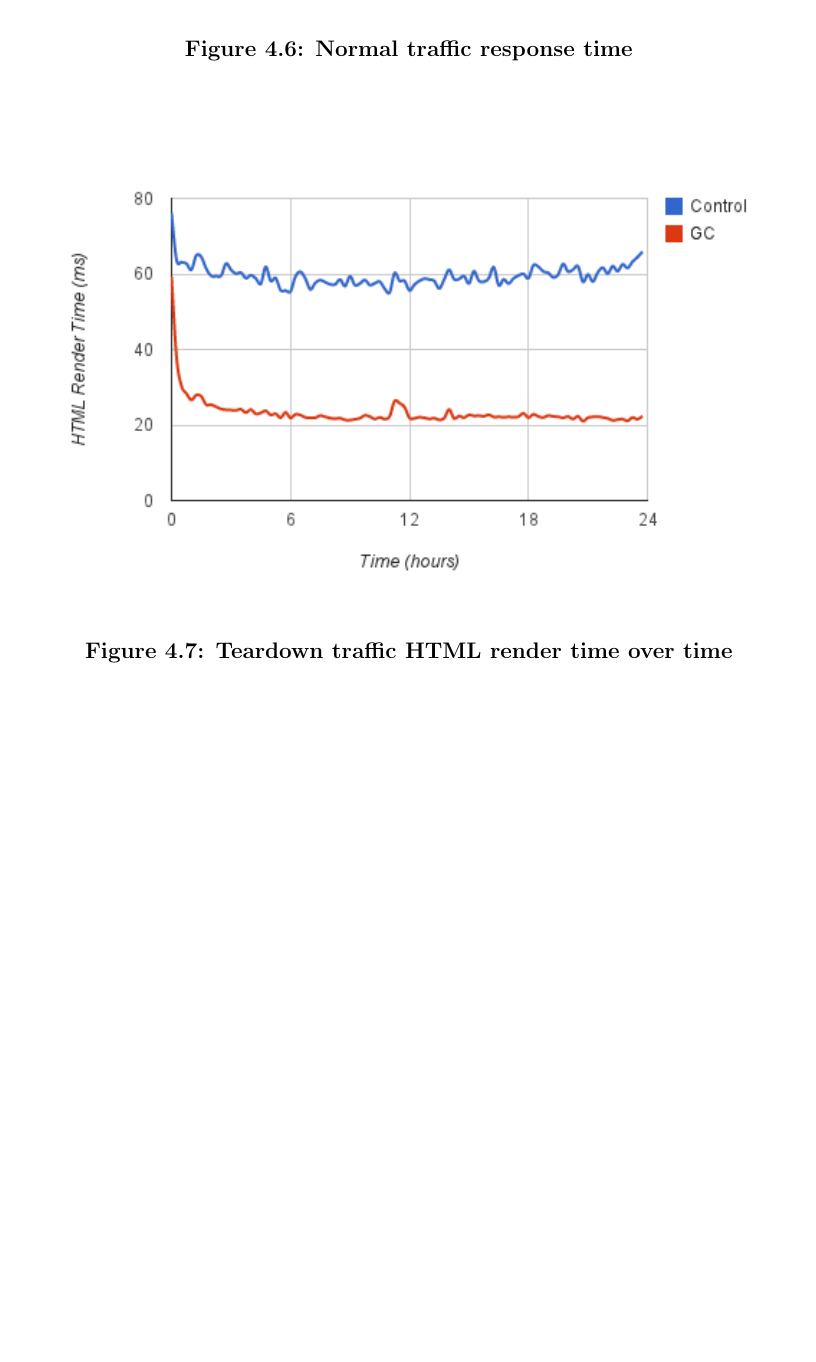
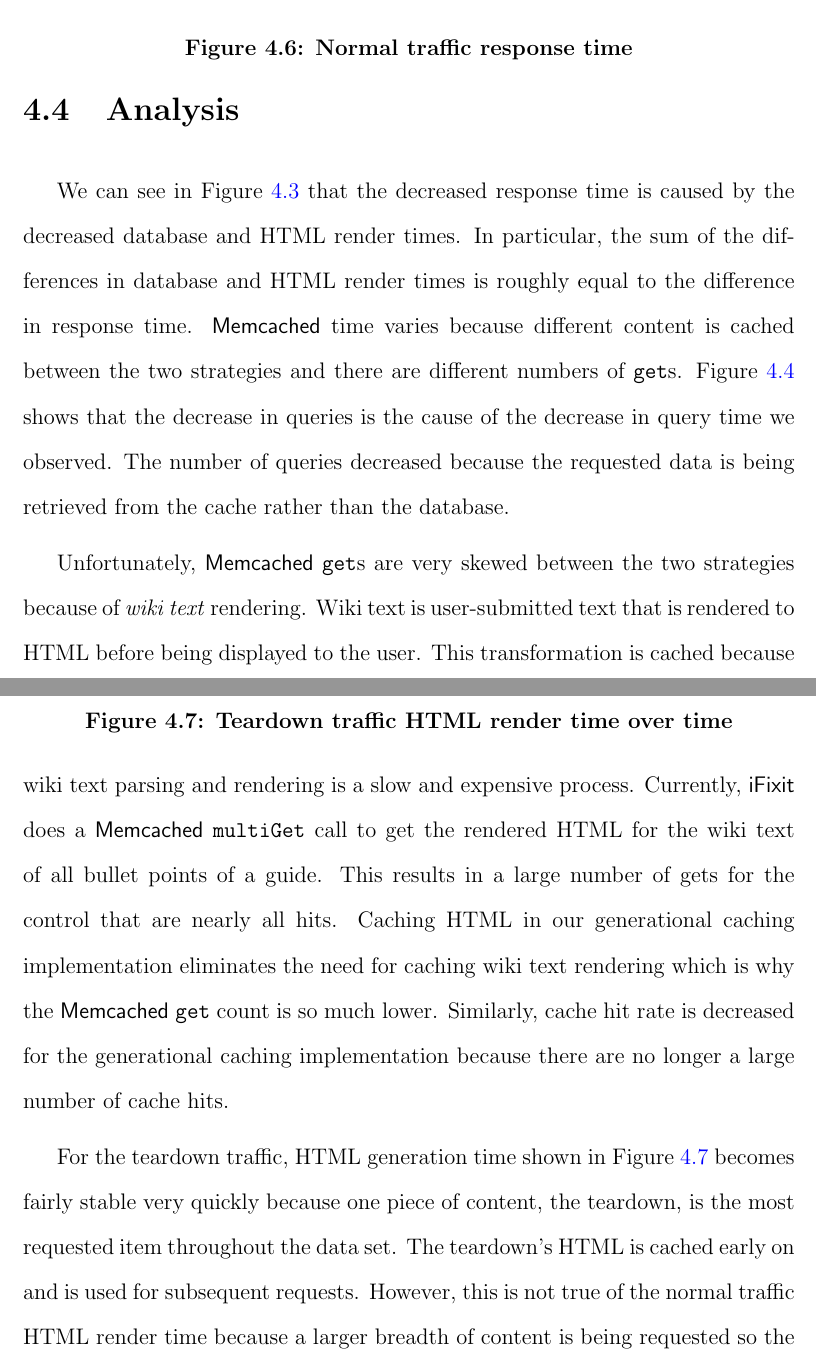
Before and after one commit to marczych/generational-caching-thesis, a LaTeX thesis (thesis.tex): part of page 49 of 54 before the commit and two parts of pages 49 and 50 of 55 after it, the two joined at a grey line, cut so that both start at the same text, the shorter picture padded with empty space. Compiled offline with pdfLaTeX.

Commit message:
Initial writing of analysis section

```diff
--- a/thesis.tex
+++ b/thesis.tex
@@ -966,8 +966,25 @@ Likewise, Figures \ref{fig:teardownHTMLRenderTimeXTime} and \ref{fig:normalHTMLR
 \end{figure}
 
 \section{Analysis}
-% TODO: Analyze results. Draw conclusions. Explain stuff.
+We can see in Figure \ref{fig:averageExperimentTimes} that the decreased response time is caused by the decreased database and HTML render times.
+In particular, the sum of the differences in database and HTML render times is roughly equal to the difference in response time.
+\textsf{Memcached} time varies because different content is cached between the two strategies and there are different numbers of {\tt get}s.
+Figure \ref{fig:averageExperimentCounts} shows that the decrease in queries is the cause of the decrease in query time we observed.
+The number of queries decreased because the requested data is being retrieved from the cache rather than the database.
 
+% TODO: Move most of this to background?
+Unfortunately, \textsf{Memcached} {\tt get}s are very skewed between the two strategies because of \textit{wiki text} rendering.
+Wiki text is user-submitted text that is rendered to HTML before being displayed to the user.
+This transformation is cached because wiki text parsing and rendering is a slow and expensive process.
+Currently, \textsf{iFixit} does a \textsf{Memcached} {\tt multiGet} call to get the rendered HTML for the wiki text of all bullet points of a guide.
+This results in a large number of gets for the control that are nearly all hits.
+Caching HTML in our generational caching implementation eliminates the need for caching wiki text rendering which is why the \textsf{Memcached} {\tt get} count is so much lower.
+Similarly, cache hit rate is decreased for the generational caching implementation because there are no longer a large number of cache hits.
+
+For the teardown traffic, HTML generation time shown in Figure \ref{fig:teardownHTMLRenderTimeXTime} becomes fairly stable very quickly because one piece of content, the teardown, is the most requested item throughout the data set.
+The teardown's HTML is cached early on and is used for subsequent requests.
+However, this is not true of the normal traffic HTML render time because a larger breadth of content is being requested so the chance of finding the cached HTML is much lower.
+Although, as time increases, HTML render time decreases more on the normal traffic than the teardown traffic for the same reason as above.
 
 \chapter{Conclusions and Future Work} \label{conclusions}
 
```
